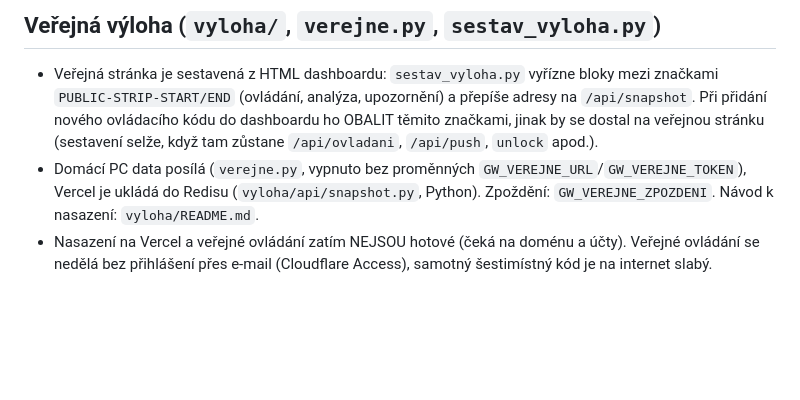
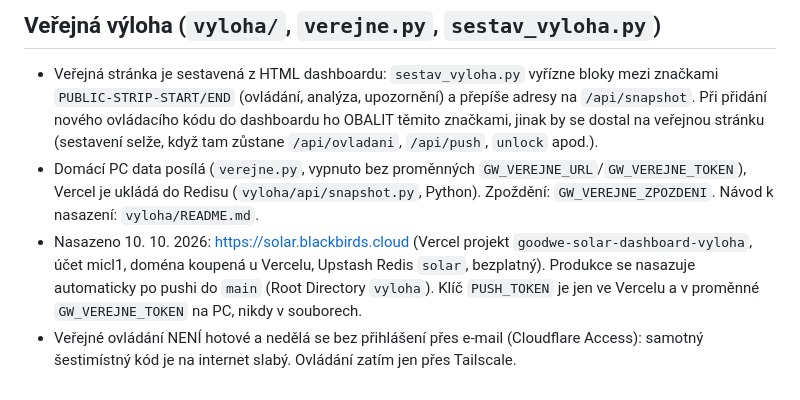
Before and after one commit to micl79/goodwe-solar-dashboard, a Markdown page: CLAUDE.md, the part around the change. Rendered like a GitHub page; blank space fills up the shorter version.

Commit message:
Dokumentace: veřejná výloha je nasazená na solar.blackbirds.cloud
Co-Authored-By: Claude Sonnet 5.5 <noreply@anthropic.com>

```diff
--- a/CLAUDE.md
+++ b/CLAUDE.md
@@ -40,4 +40,5 @@ Komunikace s uživatelem je česky.
 ## Veřejná výloha (`vyloha/`, `verejne.py`, `sestav_vyloha.py`)
 - Veřejná stránka je sestavená z HTML dashboardu: `sestav_vyloha.py` vyřízne bloky mezi značkami `PUBLIC-STRIP-START/END` (ovládání, analýza, upozornění) a přepíše adresy na `/api/snapshot`. Při přidání nového ovládacího kódu do dashboardu ho OBALIT těmito značkami, jinak by se dostal na veřejnou stránku (sestavení selže, když tam zůstane `/api/ovladani`, `/api/push`, `unlock` apod.).
 - Domácí PC data posílá (`verejne.py`, vypnuto bez proměnných `GW_VEREJNE_URL`/`GW_VEREJNE_TOKEN`), Vercel je ukládá do Redisu (`vyloha/api/snapshot.py`, Python). Zpoždění: `GW_VEREJNE_ZPOZDENI`. Návod k nasazení: `vyloha/README.md`.
-- Nasazení na Vercel a veřejné ovládání zatím NEJSOU hotové (čeká na doménu a účty). Veřejné ovládání se nedělá bez přihlášení přes e-mail (Cloudflare Access), samotný šestimístný kód je na internet slabý.
+- Nasazeno 10. 10. 2026: https://solar.blackbirds.cloud (Vercel projekt `goodwe-solar-dashboard-vyloha`, účet micl1, doména koupená u Vercelu, Upstash Redis `solar`, bezplatný). Produkce se nasazuje automaticky po pushi do `main` (Root Directory `vyloha`). Klíč `PUSH_TOKEN` je jen ve Vercelu a v proměnné `GW_VEREJNE_TOKEN` na PC, nikdy v souborech.
+- Veřejné ovládání NENÍ hotové a nedělá se bez přihlášení přes e-mail (Cloudflare Access): samotný šestimístný kód je na internet slabý. Ovládání zatím jen přes Tailscale.
```
